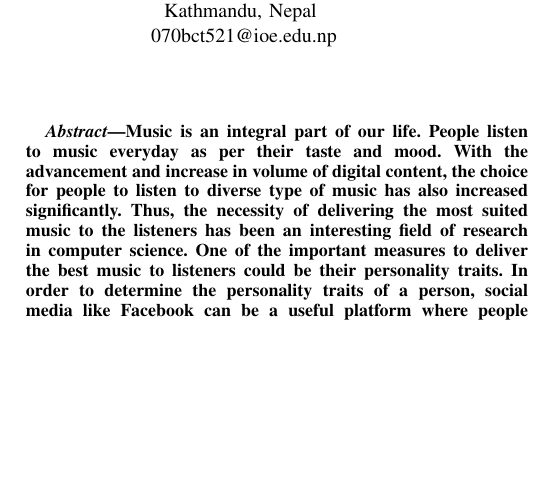
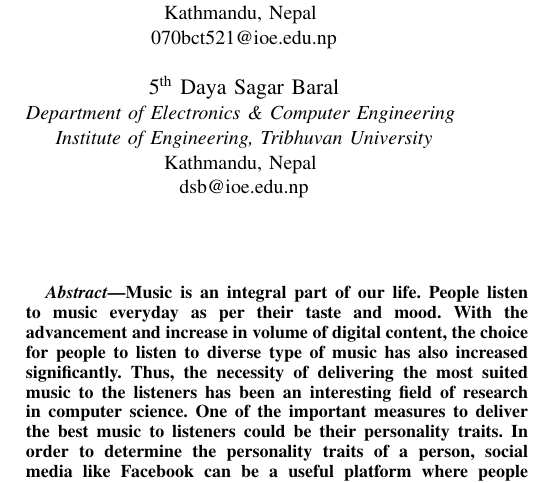
Before and after one commit to abpaudel/mrbpt_paper, a LaTeX paper (main.tex): part of one column of page 1 of 6, cut so that both start at the same text, the shorter picture padded with empty space. Compiled offline with pdfLaTeX; a missing font is replaced by an installed copy or a similar font; a LaTeX package or settings file that is missing is left out.

Commit message:
updated title and author

```diff
--- a/main.tex
+++ b/main.tex
@@ -39,6 +39,12 @@ Kathmandu, Nepal \\
 \textit{Institute of Engineering, Tribhuvan University}\\
 Kathmandu, Nepal \\
 070bct522@ioe.edu.np}
+\and
+\IEEEauthorblockN{5\textsuperscript{th} Daya Sagar Baral}
+\IEEEauthorblockA{\textit{Department of Electronics \& Computer Engineering} \\
+\textit{Institute of Engineering, Tribhuvan University}\\
+Kathmandu, Nepal \\
+dsb@ioe.edu.np}
 
 }
 
```
Also changed, not shown: main.tex (2 more changed lines).
